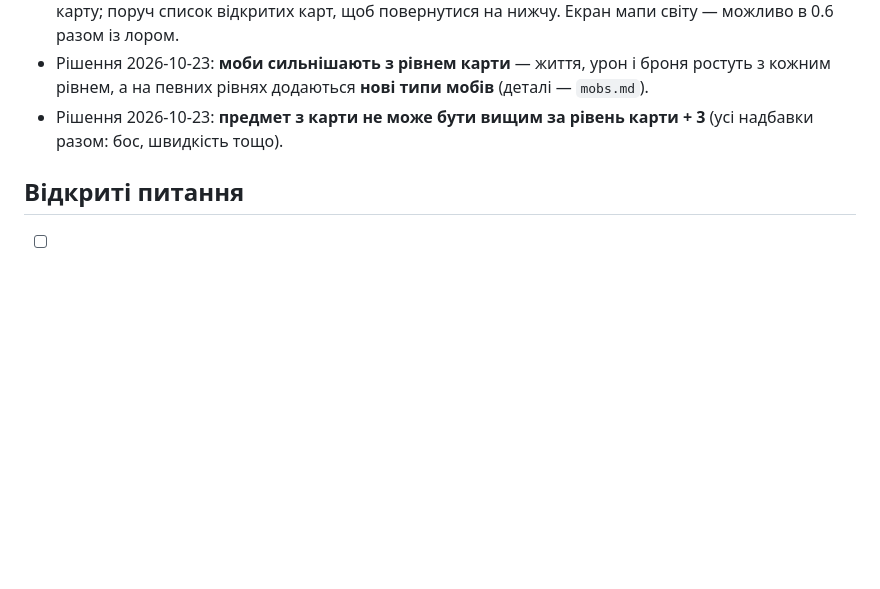
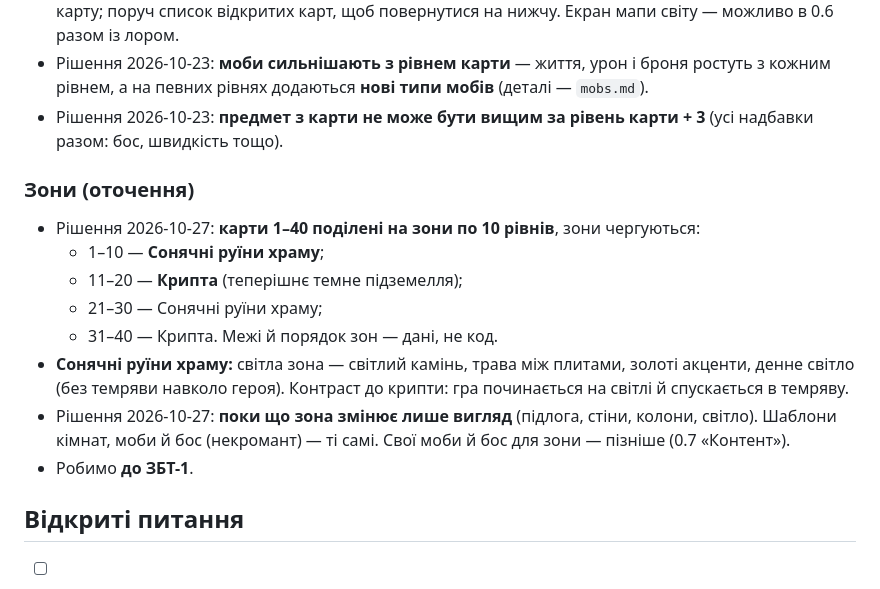
Before and after one commit to BlackUserSide/arpg_lost, a Markdown page: docs/design/maps.md, the part around the change. GitHub-like rendering; blank space fills up the shorter version.

Commit message:
Design: map zones of 10 levels, sunlit temple ruins as the light zone
Co-Authored-By: Claude Opus 5.5 <noreply@anthropic.com>
Claude-Session: https://claude.ai/code/session_0195r9mNHpmkHqtQsVP2Pxzc

```diff
--- a/docs/design/maps.md
+++ b/docs/design/maps.md
@@ -41,6 +41,17 @@
 - Рішення 2026-10-23: **моби сильнішають з рівнем карти** — життя, урон і броня ростуть з кожним рівнем, а на певних рівнях додаються **нові типи мобів** (деталі — `mobs.md`).
 - Рішення 2026-10-23: **предмет з карти не може бути вищим за рівень карти + 3** (усі надбавки разом: бос, швидкість тощо).
 
+### Зони (оточення)
+- Рішення 2026-10-27: **карти 1–40 поділені на зони по 10 рівнів**, зони чергуються:
+  - 1–10 — **Сонячні руїни храму**;
+  - 11–20 — **Крипта** (теперішнє темне підземелля);
+  - 21–30 — Сонячні руїни храму;
+  - 31–40 — Крипта.
+  Межі й порядок зон — дані, не код.
+- **Сонячні руїни храму:** світла зона — світлий камінь, трава між плитами, золоті акценти, денне світло (без темряви навколо героя). Контраст до крипти: гра починається на світлі й спускається в темряву.
+- Рішення 2026-10-27: **поки що зона змінює лише вигляд** (підлога, стіни, колони, світло). Шаблони кімнат, моби й бос (некромант) — ті самі. Свої моби й бос для зони — пізніше (0.7 «Контент»).
+- Робимо **до ЗБТ-1**.
+
 ## Відкриті питання
 - [ ] Як складність підземелля змінює кількість кімнат (пізніше).
 - [ ] Формула бонусу за швидкість і розмір втішної нагороди (balance-analyst).
```
Also changed, not shown: docs/roadmap.md (+2 -0 lines).
